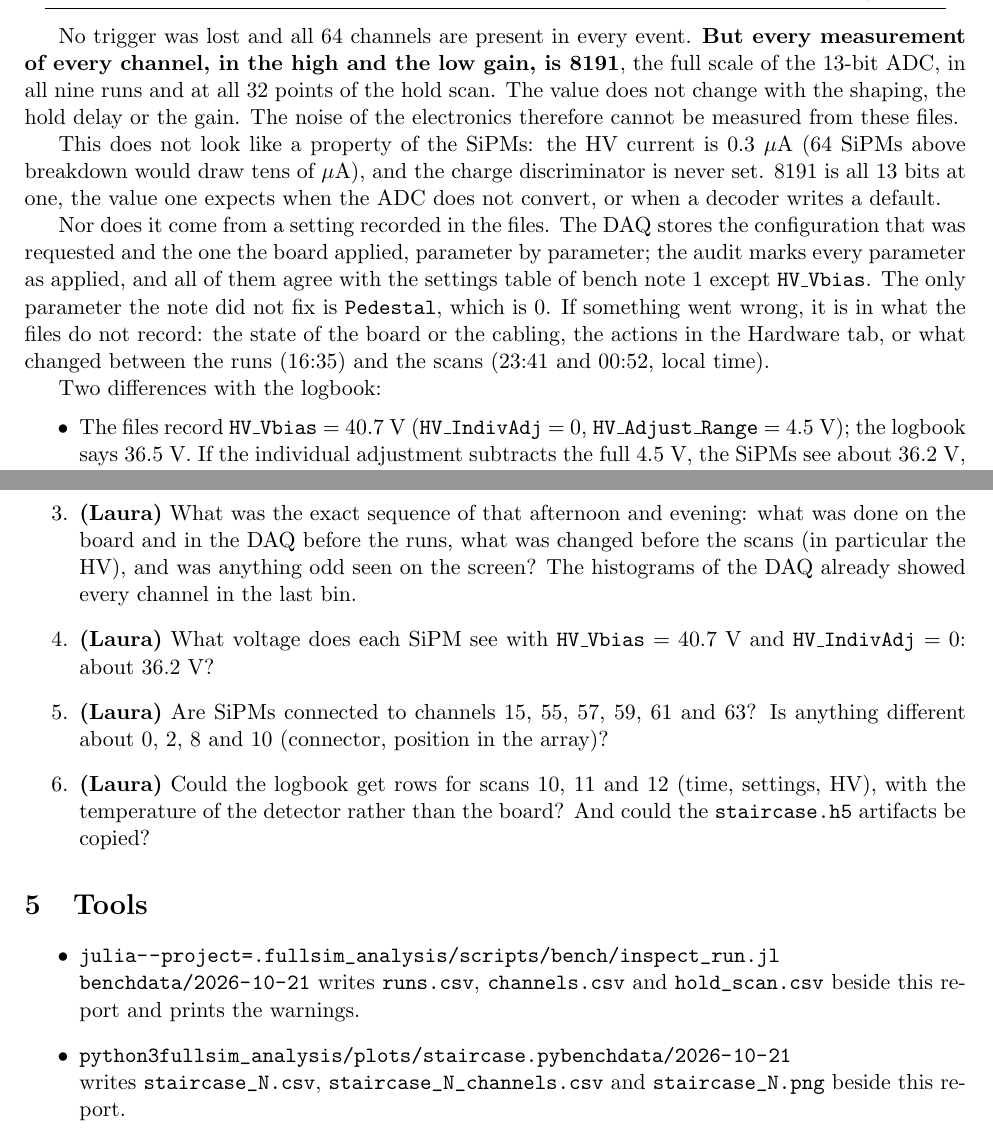
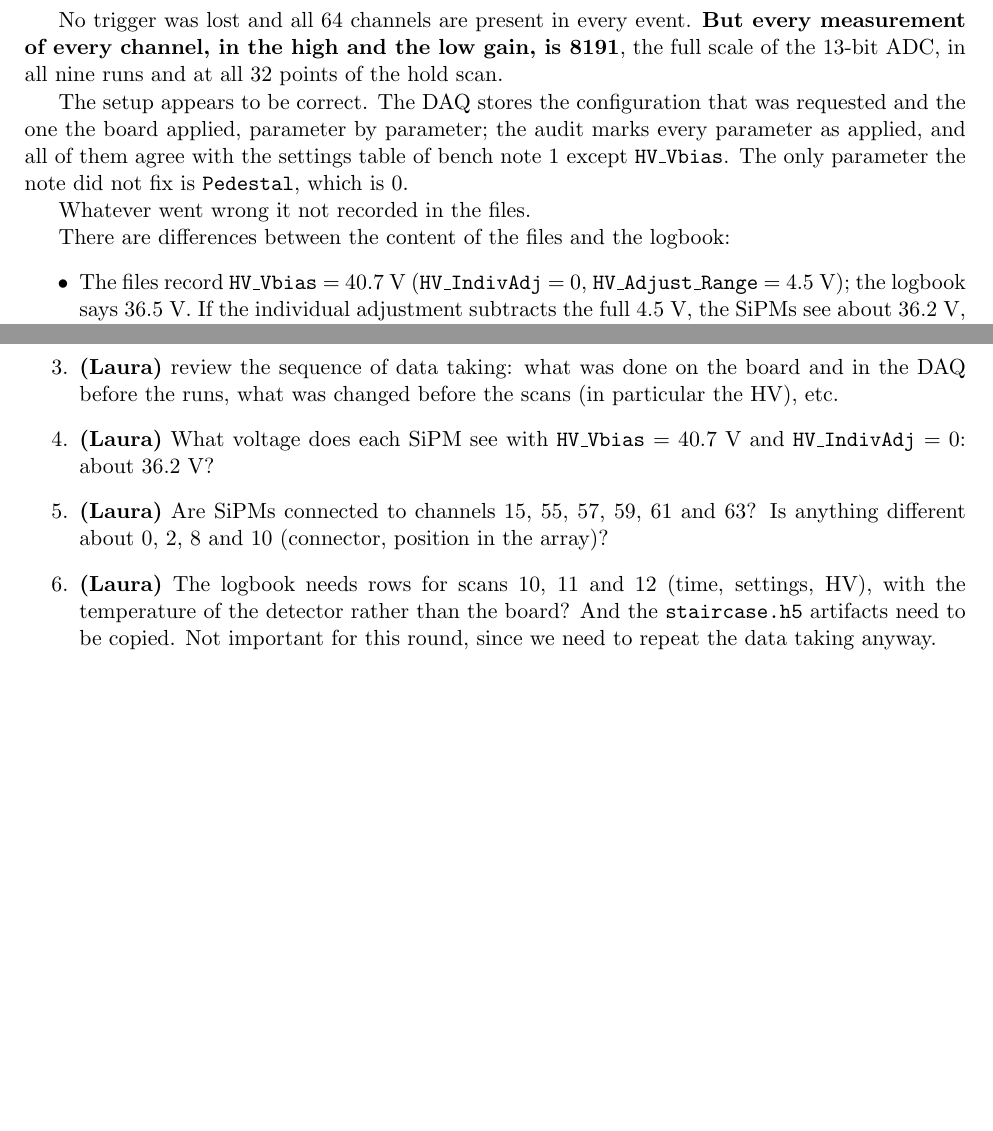
Before and after one commit to jjgomezcadenas/CryspLight, a LaTeX document (fullsim_analysis/results/bench/2026-10-21/report_2026-10-21.tex): two parts of pages 1 and 3 of 3, joined at a grey line, cut so that both start at the same text, the shorter picture padded with empty space. Compiled offline with pdfLaTeX.

Commit message:
Bench report of 21 Oct 2026: JJ's revision, as sent to Laura and JMB
Co-Authored-By: Claude Opus 5.5 <noreply@anthropic.com>

```diff
--- a/fullsim_analysis/results/bench/2026-10-21/report_2026-10-21.tex
+++ b/fullsim_analysis/results/bench/2026-10-21/report_2026-10-21.tex
@@ -48,24 +48,16 @@ Run & Step & HG shaping & HoldDelay & $T$ detector & $T$ board & HV current \\
 
 No trigger was lost and all 64 channels are present in every event. \textbf{But every
 measurement of every channel, in the high and the low gain, is 8191}, the full scale of the
-13-bit ADC, in all nine runs and at all 32 points of the hold scan. The value does not change
-with the shaping, the hold delay or the gain. The noise of the electronics therefore cannot be
-measured from these files.
+13-bit ADC, in all nine runs and at all 32 points of the hold scan.
 
-This does not look like a property of the SiPMs: the HV current is 0.3~$\mu$A (64 SiPMs above
-breakdown would draw tens of $\mu$A), and the charge discriminator is never set. 8191 is all 13
-bits at one, the value one expects when the ADC does not convert, or when a decoder writes a
-default.
-
-Nor does it come from a setting recorded in the files. The DAQ stores the configuration that
+The setup appears to be correct. The DAQ stores the configuration that
 was requested and the one the board applied, parameter by parameter; the audit marks every
 parameter as applied, and all of them agree with the settings table of bench note 1 except
 \texttt{HV\_Vbias}. The only parameter the note did not fix is \texttt{Pedestal}, which is 0.
-If something went wrong, it is in what the files do not record: the state of the board or the
-cabling, the actions in the Hardware tab, or what changed between the runs (16:35) and the
-scans (23:41 and 00:52, local time).
 
-Two differences with the logbook:
+Whatever went wrong it not recorded in the files.
+
+There are differences between the content of the files and the logbook:
 \begin{itemize}
 \item The files record \texttt{HV\_Vbias} = 40.7~V (\texttt{HV\_IndivAdj} = 0,
   \texttt{HV\_Adjust\_Range} = 4.5~V); the logbook says 36.5~V. If the individual adjustment
@@ -124,26 +115,26 @@ ones are even channels 0--10, which suggests a connector or a mapping rather tha
   threshold 490: where does it come from?
-\item \textbf{(Laura)} What was the exact sequence of that afternoon and evening: what was done
+\item \textbf{(Laura)} review the sequence of data taking: what was done
   on the board and in the DAQ before the runs, what was changed before the scans (in
-  particular the HV), and was anything odd seen on the screen? The histograms of the DAQ already
-  showed every channel in the last bin.
+  particular the HV), etc.
 \item \textbf{(Laura)} What voltage does each SiPM see with \texttt{HV\_Vbias} = 40.7~V and
   \texttt{HV\_IndivAdj} = 0: about 36.2~V?
 \item \textbf{(Laura)} Are SiPMs connected to channels 15, 55, 57, 59, 61 and 63? Is anything
   different about 0, 2, 8 and 10 (connector, position in the array)?
-\item \textbf{(Laura)} Could the logbook get rows for scans 10, 11 and 12 (time, settings, HV),
-  with the temperature of the detector rather than the board? And could the
-  \path{staircase.h5} artifacts be copied?
+\item \textbf{(Laura)} The logbook needs rows for scans 10, 11 and 12 (time, settings, HV),
+  with the temperature of the detector rather than the board? And the
+  \path{staircase.h5} artifacts need to be copied. Not important for this round, since we need
+  to repeat the data taking anyway.
 \end{enumerate}
 
-\section{Tools}
-
-\begin{itemize}
-\item \sloppy\path{julia --project=. fullsim_analysis/scripts/bench/inspect_run.jl}\\
-  \path{benchdata/2026-10-21} writes \path{runs.csv}, \path{channels.csv} and \path{hold_scan.csv} beside this report and
-  prints the warnings.
-\item \path{python3 fullsim_analysis/plots/staircase.py benchdata/2026-10-21}\\ writes
-  \path{staircase_N.csv}, \path{staircase_N_channels.csv} and \path{staircase_N.png} beside
-  this report.
-\end{itemize}
+%\section{Tools}
+%
+%\begin{itemize}
+%\item \sloppy\path{julia --project=. fullsim_analysis/scripts/bench/inspect_run.jl}\\
+%  \path{benchdata/2026-10-21} writes \path{runs.csv}, \path{channels.csv} and \path{hold_scan.csv} beside this report and
+%  prints the warnings.
+%\item \path{python3 fullsim_analysis/plots/staircase.py benchdata/2026-10-21}\\ writes
+%  \path{staircase_N.csv}, \path{staircase_N_channels.csv} and \path{staircase_N.png} beside
+%  this report.
+%\end{itemize}
 
 \end{document}
```
Also changed, not shown: fullsim_analysis/results/bench/2026-10-21/report_2026-10-21.tex (7 more changed lines).
